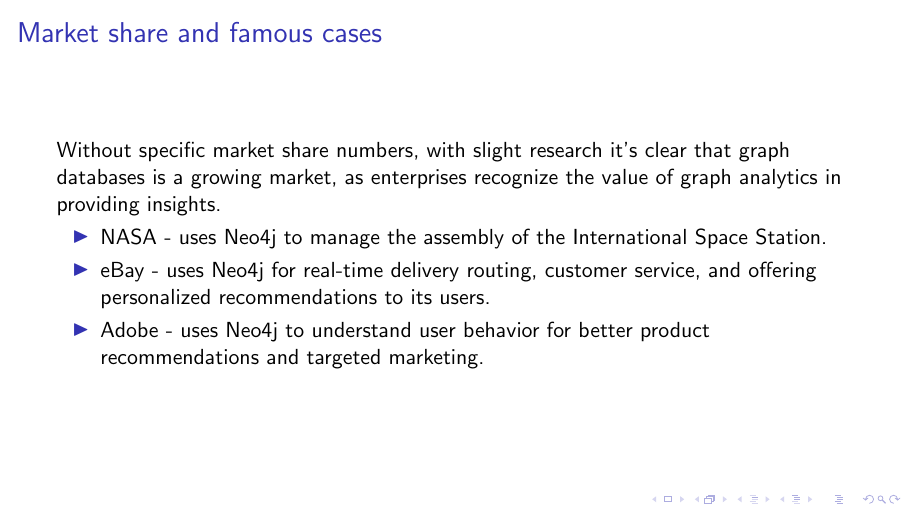
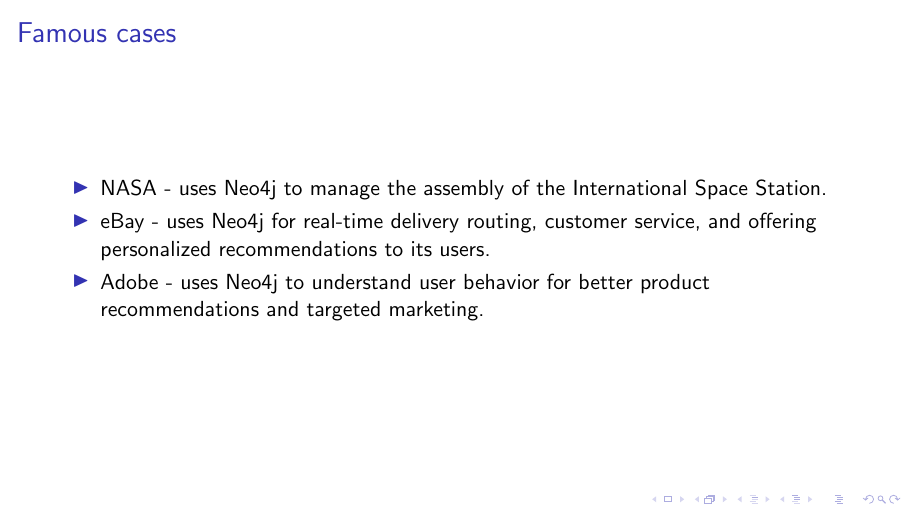
Before and after one commit to micgor32/neo4j-presentation, LaTeX slides (presentation.tex): page 18 of 19. Compiled offline with pdfLaTeX; a LaTeX package or settings file that is missing is left out.

Commit message:
fix: removed market share content

```diff
--- a/presentation.tex
+++ b/presentation.tex
@@ -211,8 +211,7 @@
 \end{frame}
 
 \begin{frame}
-    \frametitle{Market share and famous cases}
-    	Without specific market share numbers, with slight research it's clear that graph databases is a growing market, as enterprises recognize the value of graph analytics in providing insights.
+    \frametitle{Famous cases}
 	\begin{itemize}
 		\item NASA - uses Neo4j to manage the assembly of the International Space Station.
 		\item eBay - uses Neo4j for real-time delivery routing, customer service, and offering personalized recommendations to its users.
```
